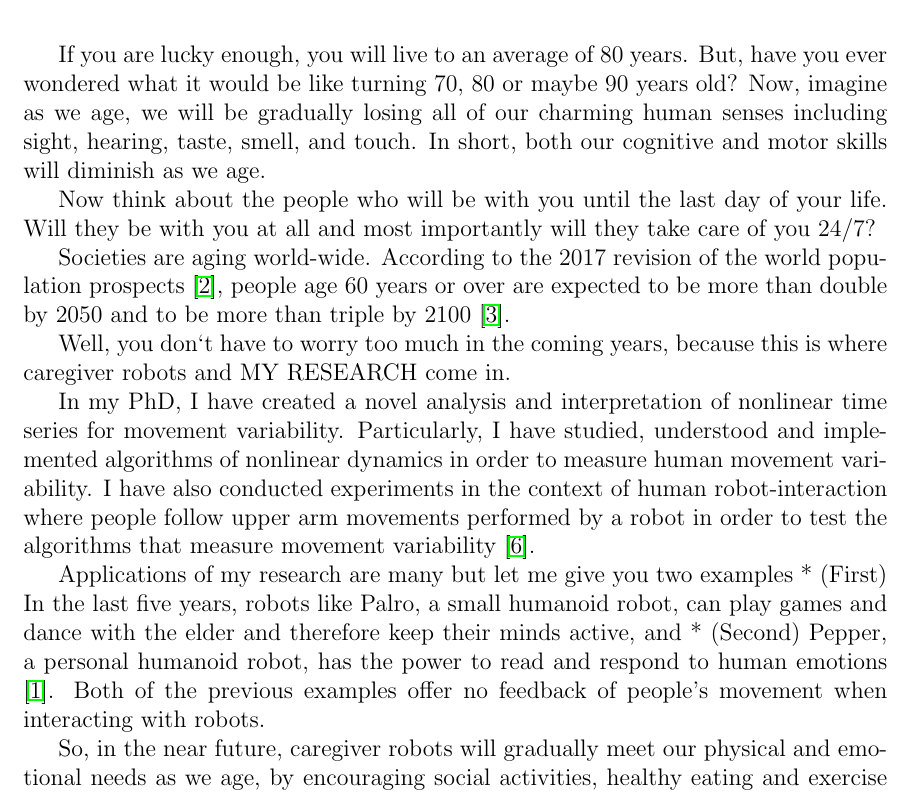
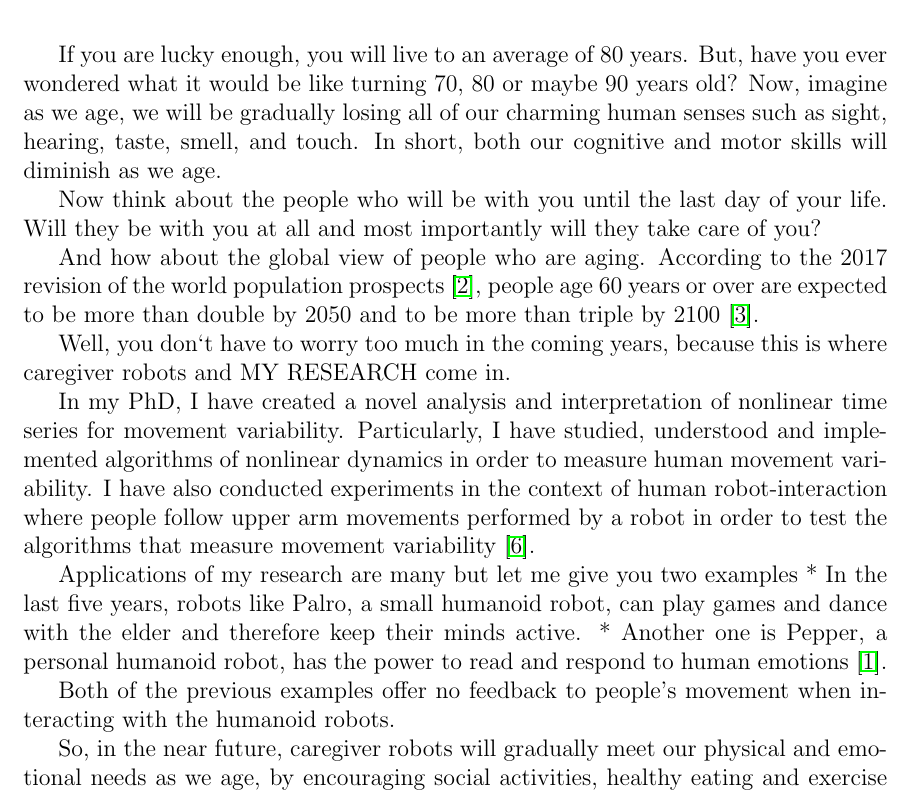
Before and after one commit to mxochicale/3minutesthesis, a LaTeX document (rehearsals/abstract-submission/latex/abstract.tex): part of page 1 of 2, cut so that both start at the same text. Compiled offline with pdfLaTeX.

Commit message:
polishing manuscript

```diff
--- a/rehearsals/abstract-submission/latex/abstract.tex
+++ b/rehearsals/abstract-submission/latex/abstract.tex
@@ -20,14 +20,14 @@ https://github.com/mxochicale/3mt}
 If you are lucky enough, you will live to an average of 80 years.
 But, have you ever wondered what it would be like turning 70, 80 or maybe 90 years old?
 Now, imagine as we age, we will be gradually losing all of our
-charming human senses including sight, hearing, taste, smell, and touch.
+charming human senses such as sight, hearing, taste, smell, and touch.
 In short, both our cognitive and motor skills will diminish as we age.
 
 Now think about the people who will be with you until the last day of your life.
 Will they be with you at all
-and most importantly will they take care of you 24/7?
+and most importantly will they take care of you?
 
-Societies are aging world-wide.
+And how about the global view of people who are aging.
 According to the 2017 revision of the world population prospects \cite{un2017},
 people age 60 years or over
 are expected to be more than double by 2050 and to be more than triple by 2100 \cite{unb2017}.
@@ -46,13 +46,14 @@ where people follow upper arm movements performed by a robot
 in order to test the algorithms that measure movement variability \cite{xochicale2018}.
 
 Applications of my research are many but let me give you two examples
-* (First) In the last five years,
+* In the last five years,
 robots like Palro, a small humanoid robot, can play games and dance with the elder
-and therefore keep their minds active, and
-* (Second) Pepper, a personal humanoid robot,  has the power
+and therefore keep their minds active.
+* Another one is Pepper, a personal humanoid robot,  has the power
 to read and respond to human emotions \cite{hay2015}.
-Both of the previous examples offer no feedback of people's movement when
-interacting with robots.
+
+Both of the previous examples offer no feedback to people's movement when
+interacting with the humanoid robots.
 
 So, in the near future, caregiver robots will gradually meet our physical and emotional needs as we age,
 by encouraging social activities, healthy eating and exercise \cite{aronson2014}.
```
Also changed, not shown: rehearsals/abstract-submission/README.md, rehearsals/abstract-submission/latex/abstract.pdf.
